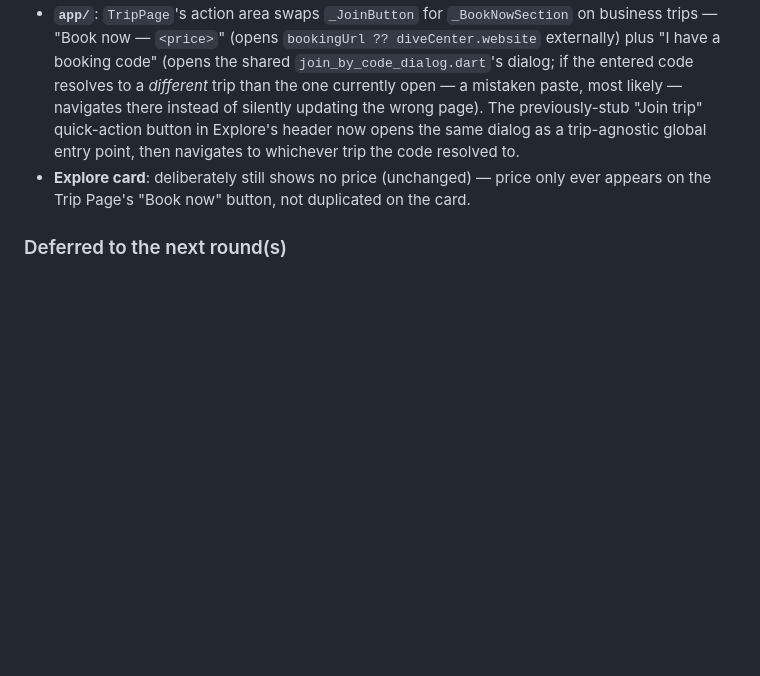
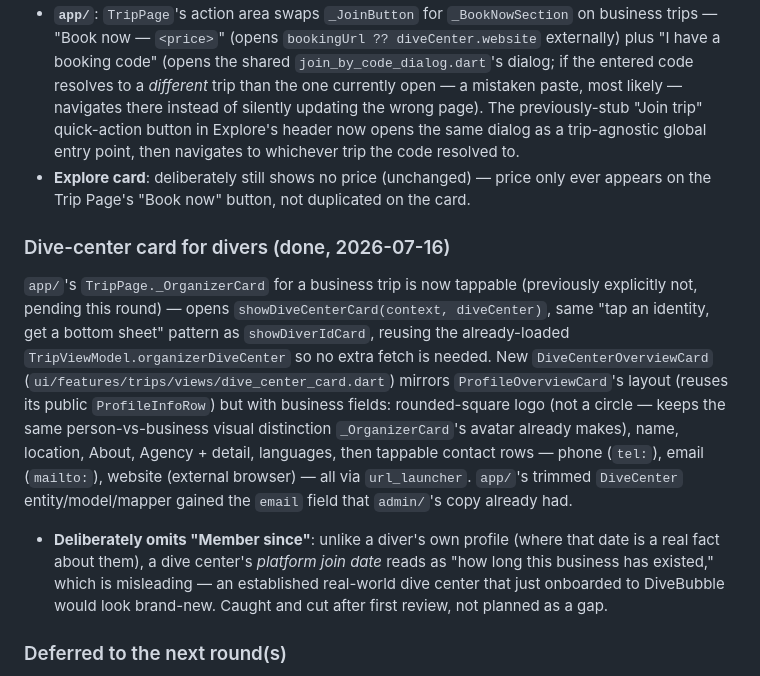
Before and after one commit to pronich/DiveBubble, a Markdown page: CLAUDE.md, the part around the change. Drawn GitHub-style; blank space fills up the shorter version.

Commit message:
Document dive-center card feature

```diff
--- a/CLAUDE.md
+++ b/CLAUDE.md
@@ -259,6 +259,11 @@ Business (dive-center) trips are a marketplace listing, not something a diver ca
 - **`app/`**: `TripPage`'s action area swaps `_JoinButton` for `_BookNowSection` on business trips — "Book now — `<price>`" (opens `bookingUrl ?? diveCenter.website` externally) plus "I have a booking code" (opens the shared `join_by_code_dialog.dart`'s dialog; if the entered code resolves to a *different* trip than the one currently open — a mistaken paste, most likely — navigates there instead of silently updating the wrong page). The previously-stub "Join trip" quick-action button in Explore's header now opens the same dialog as a trip-agnostic global entry point, then navigates to whichever trip the code resolved to.
 - **Explore card**: deliberately still shows no price (unchanged) — price only ever appears on the Trip Page's "Book now" button, not duplicated on the card.
 
+### Dive-center card for divers (done, 2026-07-16)
+
+`app/`'s `TripPage._OrganizerCard` for a business trip is now tappable (previously explicitly not, pending this round) — opens `showDiveCenterCard(context, diveCenter)`, same "tap an identity, get a bottom sheet" pattern as `showDiverIdCard`, reusing the already-loaded `TripViewModel.organizerDiveCenter` so no extra fetch is needed. New `DiveCenterOverviewCard` (`ui/features/trips/views/dive_center_card.dart`) mirrors `ProfileOverviewCard`'s layout (reuses its public `ProfileInfoRow`) but with business fields: rounded-square logo (not a circle — keeps the same person-vs-business visual distinction `_OrganizerCard`'s avatar already makes), name, location, About, Agency + detail, languages, then tappable contact rows — phone (`tel:`), email (`mailto:`), website (external browser) — all via `url_launcher`. `app/`'s trimmed `DiveCenter` entity/model/mapper gained the `email` field that `admin/`'s copy already had.
+- **Deliberately omits "Member since"**: unlike a diver's own profile (where that date is a real fact about them), a dive center's *platform join date* reads as "how long this business has existed," which is misleading — an established real-world dive center that just onboarded to DiveBubble would look brand-new. Caught and cut after first review, not planned as a gap.
+
 ### Deferred to the next round(s)
 
 Personal profile editing in `admin/` (the account-footer click is a "coming soon" stub for now), realtime in Bubbles, message clustering/last-message previews, archiving a dive center, a transport tab in `admin/` (dive centers offering their own transport), multi-photo slider (needs a real data-model change — `photo_url` is one field today, not an ordered list), recurring-trip data model, commission/markup logic on top of `price_minor`.
```
